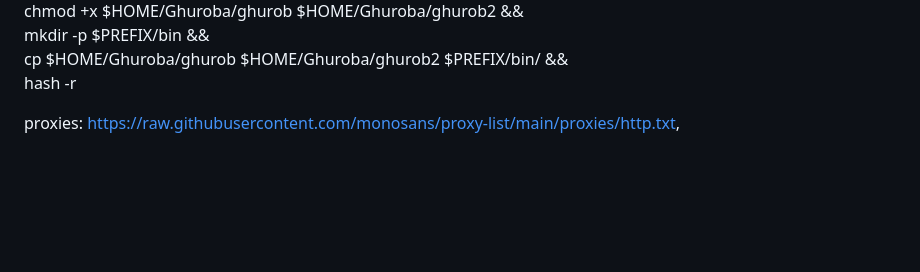
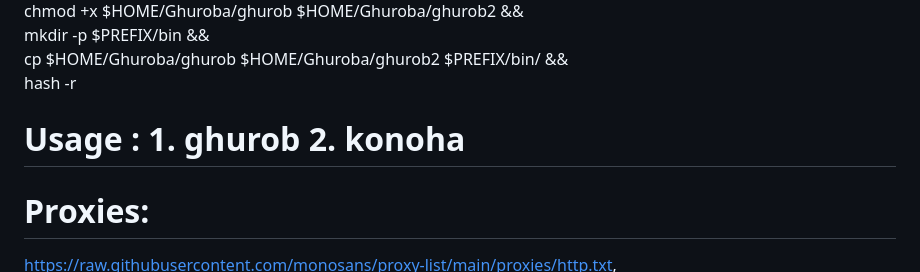
Before and after one commit to Shoyouuu/Ghuroba, a Markdown page: README.md, the part around one of its changes. Rendered like a GitHub page; blank space fills up the shorter version.

```diff
--- a/README.md
+++ b/README.md
@@ -15,9 +15,9 @@ chmod +x $HOME/Ghuroba/ghurob $HOME/Ghuroba/ghurob2 && \
 mkdir -p $PREFIX/bin && \
 cp $HOME/Ghuroba/ghurob $HOME/Ghuroba/ghurob2 $PREFIX/bin/ && \
 hash -r
+# Usage : 1. ghurob 2. konoha
 
-
-proxies:
+# Proxies:
 https://raw.githubusercontent.com/monosans/proxy-list/main/proxies/http.txt,
 https://raw.githubusercontent.com/TheSpeedX/PROXY-List/master/http.txt,
 https://raw.githubusercontent.com/proxifly/free-proxy-list/main/proxies/protocols/http/data.txt,
```
Also changed, not shown: other parts of README.md (+1 -1 lines).
